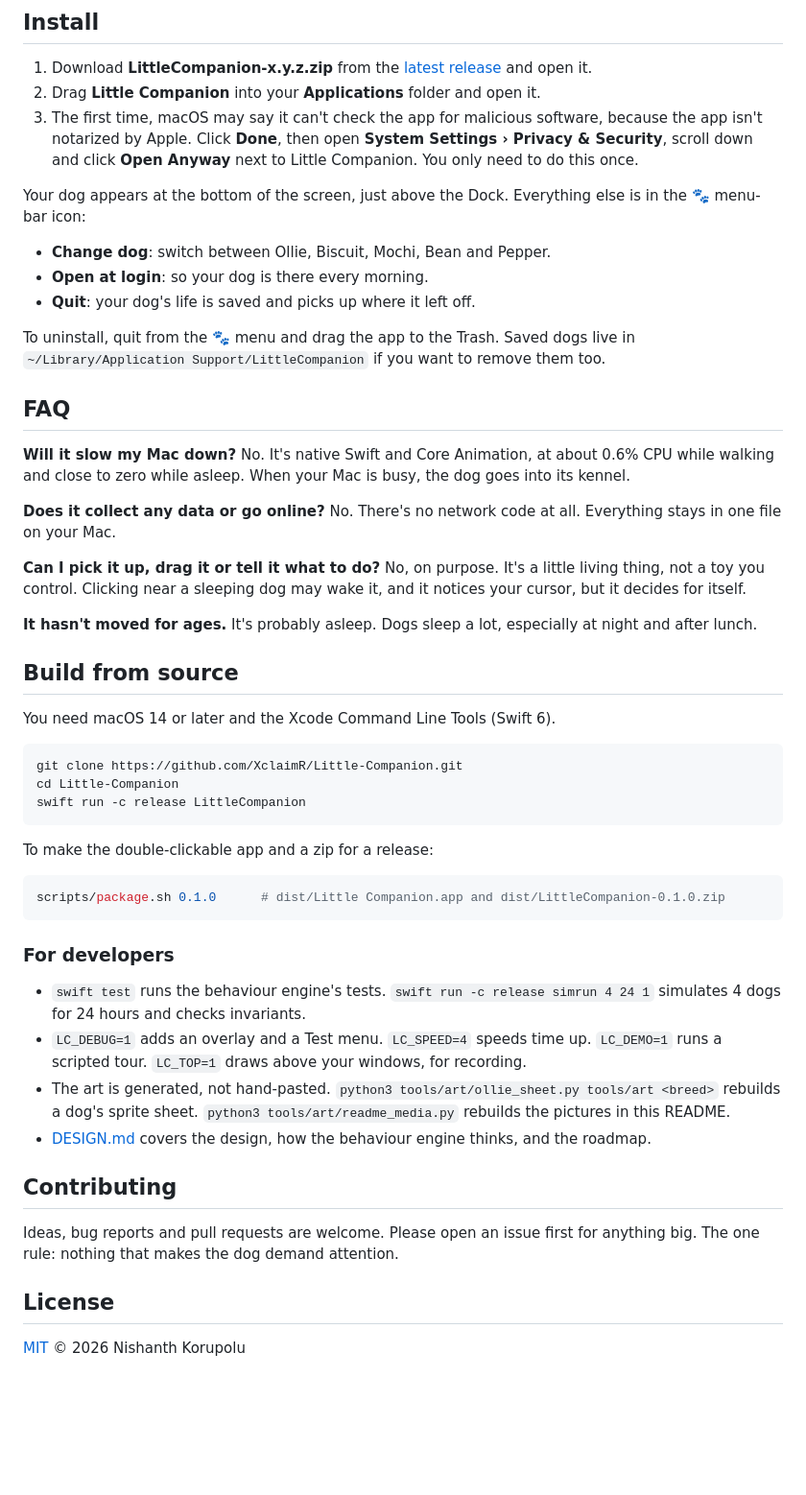
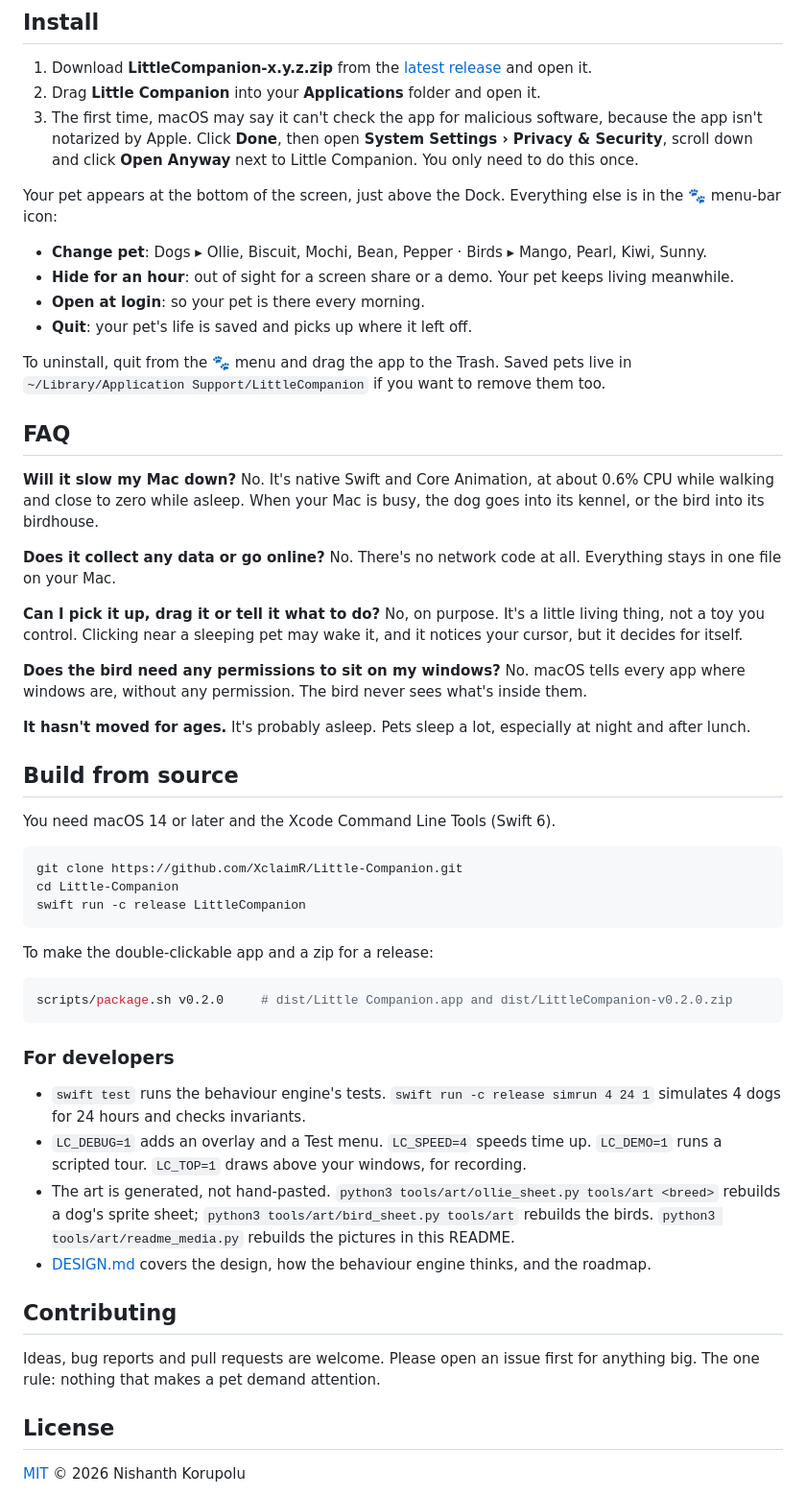
Before and after one commit to XclaimR/Little-Companion, a Markdown page: README.md, the part around one of its changes. Shown at 96% size. Drawn GitHub-style; blank space fills up the shorter version.

````diff
--- a/README.md
+++ b/README.md
@@ -50,27 +64,31 @@ Each dog has its own hidden personality: playful or lazy, affectionate or indepe
 2. Drag **Little Companion** into your **Applications** folder and open it.
 3. The first time, macOS may say it can't check the app for malicious software, because the app isn't notarized by Apple. Click **Done**, then open **System Settings › Privacy & Security**, scroll down and click **Open Anyway** next to Little Companion. You only need to do this once.
 
-Your dog appears at the bottom of the screen, just above the Dock. Everything else is in the 🐾 menu-bar icon:
+Your pet appears at the bottom of the screen, just above the Dock. Everything else is in the 🐾 menu-bar icon:
 
-- **Change dog**: switch between Ollie, Biscuit, Mochi, Bean and Pepper.
-- **Open at login**: so your dog is there every morning.
-- **Quit**: your dog's life is saved and picks up where it left off.
+- **Change pet**: Dogs ▸ Ollie, Biscuit, Mochi, Bean, Pepper · Birds ▸ Mango, Pearl, Kiwi, Sunny.
+- **Hide for an hour**: out of sight for a screen share or a demo. Your pet keeps living meanwhile.
+- **Open at login**: so your pet is there every morning.
+- **Quit**: your pet's life is saved and picks up where it left off.
 
-To uninstall, quit from the 🐾 menu and drag the app to the Trash. Saved dogs live in `~/Library/Application Support/LittleCompanion` if you want to remove them too.
+To uninstall, quit from the 🐾 menu and drag the app to the Trash. Saved pets live in `~/Library/Application Support/LittleCompanion` if you want to remove them too.
 
 ## FAQ
 
 **Will it slow my Mac down?**
-No. It's native Swift and Core Animation, at about 0.6% CPU while walking and close to zero while asleep. When your Mac is busy, the dog goes into its kennel.
+No. It's native Swift and Core Animation, at about 0.6% CPU while walking and close to zero while asleep. When your Mac is busy, the dog goes into its kennel, or the bird into its birdhouse.
 
 **Does it collect any data or go online?**
 No. There's no network code at all. Everything stays in one file on your Mac.
 
 **Can I pick it up, drag it or tell it what to do?**
-No, on purpose. It's a little living thing, not a toy you control. Clicking near a sleeping dog may wake it, and it notices your cursor, but it decides for itself.
+No, on purpose. It's a little living thing, not a toy you control. Clicking near a sleeping pet may wake it, and it notices your cursor, but it decides for itself.
+
+**Does the bird need any permissions to sit on my windows?**
+No. macOS tells every app where windows are, without any permission. The bird never sees what's inside them.
 
 **It hasn't moved for ages.**
-It's probably asleep. Dogs sleep a lot, especially at night and after lunch.
+It's probably asleep. Pets sleep a lot, especially at night and after lunch.
 
 ## Build from source
 
@@ -85,19 +103,19 @@ swift run -c release LittleCompanion
 To make the double-clickable app and a zip for a release:
 
 ```sh
-scripts/package.sh 0.1.0      # dist/Little Companion.app and dist/LittleCompanion-0.1.0.zip
+scripts/package.sh v0.2.0     # dist/Little Companion.app and dist/LittleCompanion-v0.2.0.zip
 ```
 
 ### For developers
 
 - `swift test` runs the behaviour engine's tests. `swift run -c release simrun 4 24 1` simulates 4 dogs for 24 hours and checks invariants.
 - `LC_DEBUG=1` adds an overlay and a Test menu. `LC_SPEED=4` speeds time up. `LC_DEMO=1` runs a scripted tour. `LC_TOP=1` draws above your windows, for recording.
-- The art is generated, not hand-pasted. `python3 tools/art/ollie_sheet.py tools/art <breed>` rebuilds a dog's sprite sheet. `python3 tools/art/readme_media.py` rebuilds the pictures in this README.
+- The art is generated, not hand-pasted. `python3 tools/art/ollie_sheet.py tools/art <breed>` rebuilds a dog's sprite sheet; `python3 tools/art/bird_sheet.py tools/art` rebuilds the birds. `python3 tools/art/readme_media.py` rebuilds the pictures in this README.
 - [DESIGN.md](DESIGN.md) covers the design, how the behaviour engine thinks, and the roadmap.
 
 ## Contributing
 
-Ideas, bug reports and pull requests are welcome. Please open an issue first for anything big. The one rule: nothing that makes the dog demand attention.
+Ideas, bug reports and pull requests are welcome. Please open an issue first for anything big. The one rule: nothing that makes a pet demand attention.
 
 ## License
 
````
Also changed, not shown: other parts of README.md (+18 -4 lines), docs/bird-kiwi.gif (added), docs/bird-mango.gif (added), docs/bird-pearl.gif (added), docs/bird-sunny.gif (added), 1 other file.
